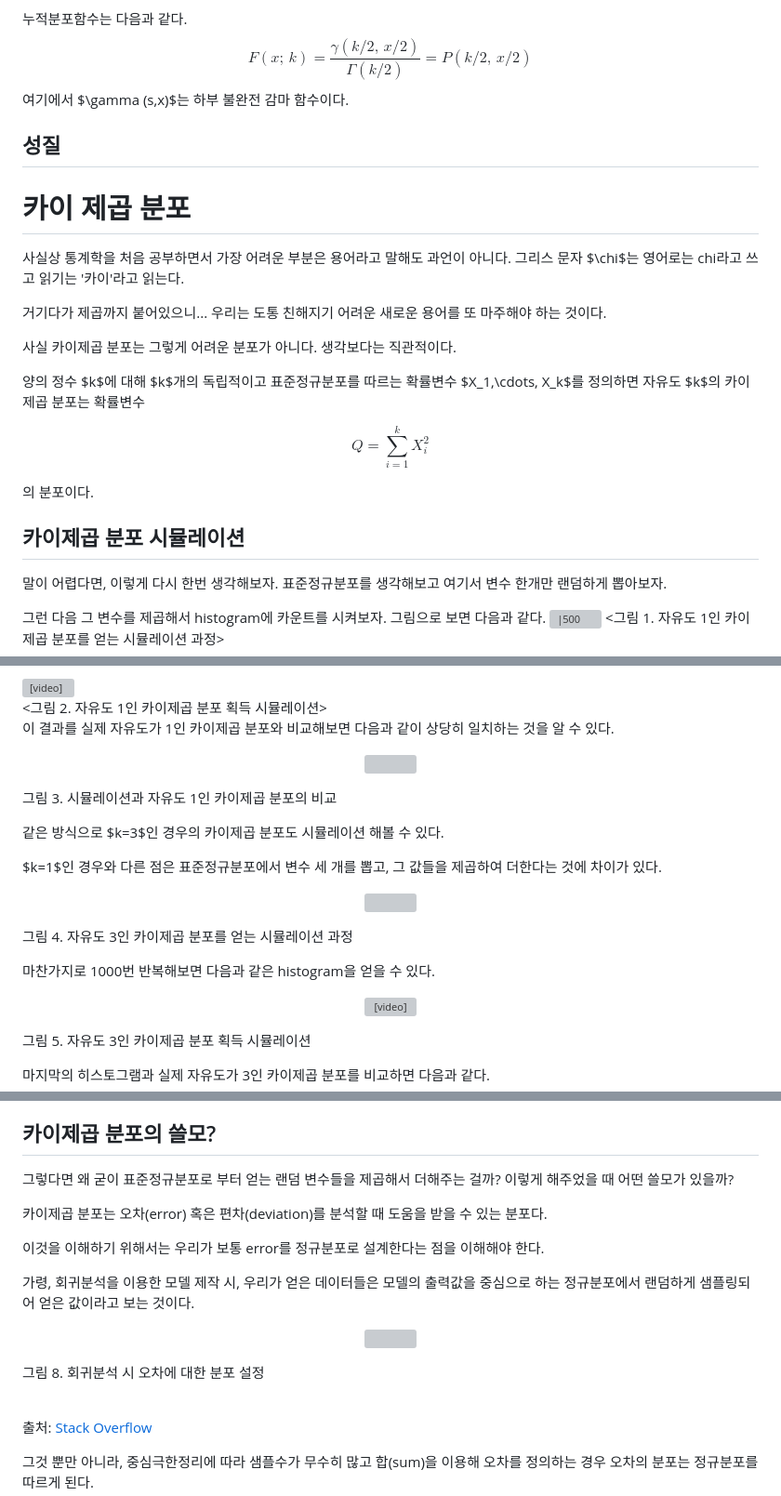
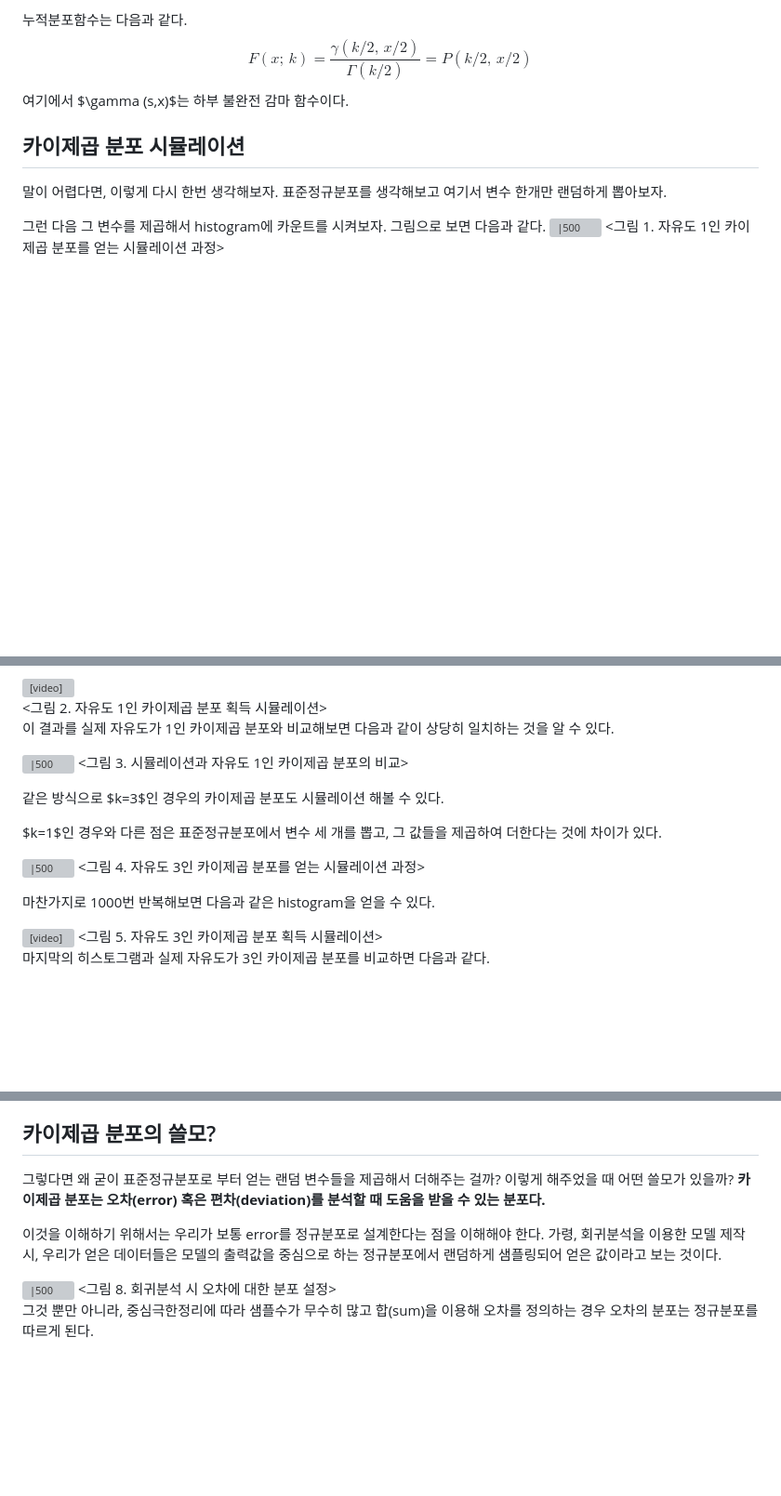
Before and after one commit to jaewonE/obsidian-backup, a Markdown page: 가볍게 시작하는 통계학/3장 선형회귀/카이제곱분포.md, 3 parts joined by grey strips. Shown: that part at 93% size. GitHub-like rendering; blank space fills up the shorter version; grey boxes are pictures that could not be loaded.

Commit message:
Backup: 2023-02-27 18:17:35

```diff
--- a/가볍게 시작하는 통계학/3장 선형회귀/카이제곱분포.md
+++ b/가볍게 시작하는 통계학/3장 선형회귀/카이제곱분포.md
@@ -18,30 +15,6 @@ $$f(x;\,k)={\frac {1}{2^{{k/2}}\Gamma (k/2)}}\,x^{{k/2-1}}e^{{-x/2}}\,{\mathbf {
 누적분포함수는 다음과 같다.
 $$F(x;\,k)={\frac {\gamma (k/2,\,x/2)}{\Gamma (k/2)}}=P(k/2,\,x/2)$$
 여기에서 $\gamma (s,x)$는 하부 불완전 감마 함수이다.
-<br>
-## 성질
-
-
-
-
-
-
-# 카이 제곱 분포
-
-
-
-사실상 통계학을 처음 공부하면서 가장 어려운 부분은 용어라고 말해도 과언이 아니다. 그리스 문자 $\chi$는 영어로는 chi라고 쓰고 읽기는 '카이'라고 읽는다.
-
-거기다가 제곱까지 붙어있으니... 우리는 도통 친해지기 어려운 새로운 용어를 또 마주해야 하는 것이다.
-
-사실 카이제곱 분포는 그렇게 어려운 분포가 아니다. 생각보다는 직관적이다.
-
-양의 정수 $k$에 대해 $k$개의 독립적이고 표준정규분포를 따르는 확률변수 $X_1,\cdots, X_k$를 정의하면 자유도 $k$의 카이제곱 분포는 확률변수
-
-$$Q = \sum_{i=1}^{k} X_i^2$$
-
-의 분포이다.
-
 
 
 ## 카이제곱 분포 시뮬레이션
@@ -67,45 +40,22 @@ $$Q = \sum_{i=1}^{k} X_i^2$$
 <br>
 이 결과를 실제 자유도가 1인 카이제곱 분포와 비교해보면 다음과 같이 상당히 일치하는 것을 알 수 있다.
 
-<p align = "center">
-
-<img width = "500" src = "https://raw.githubusercontent.com/angeloyeo/angeloyeo.github.io/master/pics/2021-12-13-chi_square/pic3.png">
-
+![|500](https://raw.githubusercontent.com/angeloyeo/angeloyeo.github.io/master/pics/2021-12-13-chi_square/pic3.png)
+<그림 3. 시뮬레이션과 자유도 1인 카이제곱 분포의 비교>
 <br>
-
-그림 3. 시뮬레이션과 자유도 1인 카이제곱 분포의 비교
-
-</p>
 
 같은 방식으로 $k=3$인 경우의 카이제곱 분포도 시뮬레이션 해볼 수 있다.
 
 $k=1$인 경우와 다른 점은 표준정규분포에서 변수 세 개를 뽑고, 그 값들을 제곱하여 더한다는 것에 차이가 있다.
 
-<p align = "center">
-
-<img width = "600" src = "https://raw.githubusercontent.com/angeloyeo/angeloyeo.github.io/master/pics/2021-12-13-chi_square/pic4.png">
-
+![|500](https://raw.githubusercontent.com/angeloyeo/angeloyeo.github.io/master/pics/2021-12-13-chi_square/pic4.png)
+<그림 4. 자유도 3인 카이제곱 분포를 얻는 시뮬레이션 과정>
 <br>
-
-그림 4. 자유도 3인 카이제곱 분포를 얻는 시뮬레이션 과정
-
-</p>
 
 마찬가지로 1000번 반복해보면 다음과 같은 histogram을 얻을 수 있다.
 
-<p align = "center">
-
-<video width = "500" height = "auto" loop autoplay controls muted>
-
-<source src = "https://raw.githubusercontent.com/angeloyeo/angeloyeo.github.io/master/pics/2021-12-13-chi_square/pic5.mp4">
-
-</video>
-
+<video width = "500" src="https://raw.githubusercontent.com/angeloyeo/angeloyeo.github.io/master/pics/2021-12-13-chi_square/pic5.mp4" loop autoplay controls muted></video>
+<그림 5. 자유도 3인 카이제곱 분포 획득 시뮬레이션>
 <br>
-
-그림 5. 자유도 3인 카이제곱 분포 획득 시뮬레이션
-
-</p>
-
 마지막의 히스토그램과 실제 자유도가 3인 카이제곱 분포를 비교하면 다음과 같다.
 
@@ -148,29 +78,14 @@ $k=1$인 경우와 다른 점은 표준정규분포에서 변수 세 개를 뽑
 
 
 그렇다면 왜 굳이 표준정규분포로 부터 얻는 랜덤 변수들을 제곱해서 더해주는 걸까? 이렇게 해주었을 때 어떤 쓸모가 있을까?
-
-카이제곱 분포는 오차(error) 혹은 편차(deviation)를 분석할 때 도움을 받을 수 있는 분포다.
+**카이제곱 분포는 오차(error) 혹은 편차(deviation)를 분석할 때 도움을 받을 수 있는 분포다.**
 
 이것을 이해하기 위해서는 우리가 보통 error를 정규분포로 설계한다는 점을 이해해야 한다.
-
 가령, 회귀분석을 이용한 모델 제작 시, 우리가 얻은 데이터들은 모델의 출력값을 중심으로 하는 정규분포에서 랜덤하게 샘플링되어 얻은 값이라고 보는 것이다.
 
-
-
-<p align = "center">
-
-<img src = "https://i.stack.imgur.com/Wqrn4.png">
-
+![|500](https://i.stack.imgur.com/Wqrn4.png)
+<그림 8. 회귀분석 시 오차에 대한 분포 설정>
 <br>
-
-그림 8. 회귀분석 시 오차에 대한 분포 설정
-
-<br>
-
-출처: <a href = "https://stackoverflow.com/questions/60143913/the-random-error-term-is-assumed-to-follow-the-normal-distribution-with-a-mean-o">Stack Overflow</a>
-
-</p>
-
 그것 뿐만 아니라, 중심극한정리에 따라 샘플수가 무수히 많고 합(sum)을 이용해 오차를 정의하는 경우 오차의 분포는 정규분포를 따르게 된다.
 
 그러므로 이렇듯 오차 혹은 편차에 대한 분석을 수행할 때 카이제곱 분포를 이용하면 이 오차 혹은 편차가 우연히 발생할 수 있다고 볼 수 있을만한 수준의 것인지 그렇지 않은지를 판별할 수 있게 되는 것이다.
```
Also changed, not shown: other parts of 가볍게 시작하는 통계학/3장 선형회귀/카이제곱분포.md (+6 -29 lines).
